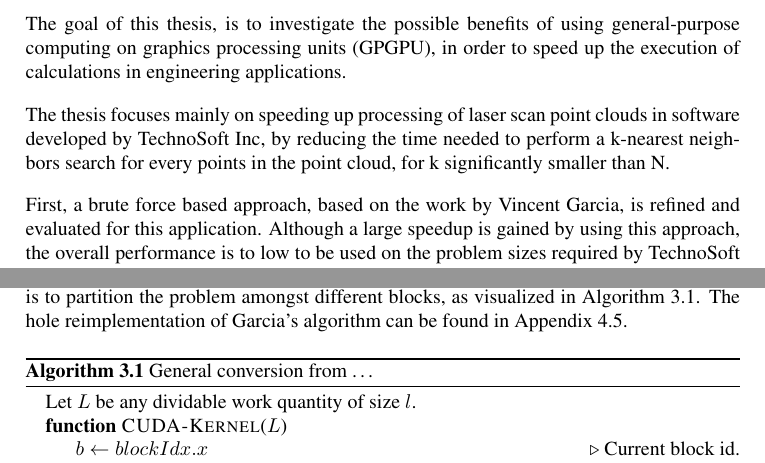
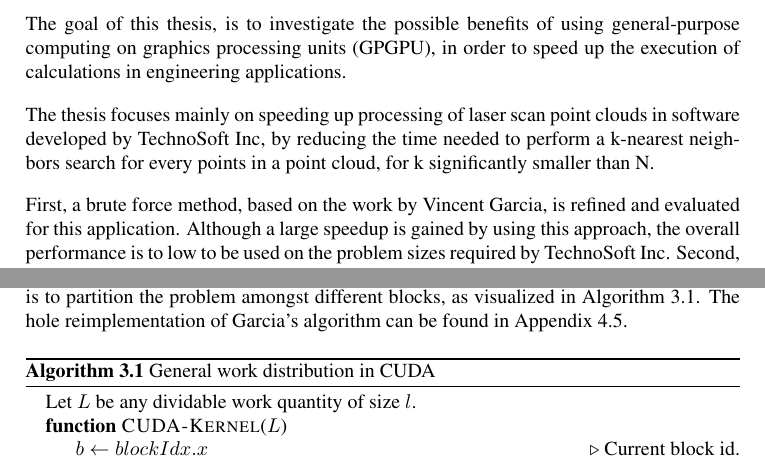
Before and after one commit to hgranlund/tsi-gpgpu, a LaTeX thesis (report/tex/main.tex, which reads report/tex/abstract.tex, report/tex/investigation_of_a_brute_force_approach_based_on_garcia.tex): two parts of pages 3 and 29 of 63, joined at a grey line, cut so that both start at the same text. Compiled offline with pdfLaTeX.

Commit message:
readings

```diff
--- a/report/tex/abstract.tex
+++ b/report/tex/abstract.tex
@@ -17,6 +17,6 @@ Norwegian University of Science and Technology
 
 The goal of this thesis, is to investigate the possible benefits of using general-purpose computing on graphics processing units (GPGPU), in order to speed up the execution of calculations in engineering applications.
 
-The thesis focuses mainly on speeding up processing of laser scan point clouds in software developed by TechnoSoft Inc, by reducing the time needed to perform a k-nearest neighbors search for every points in the point cloud, for k significantly smaller than N.
+The thesis focuses mainly on speeding up processing of laser scan point clouds in software developed by TechnoSoft Inc, by reducing the time needed to perform a k-nearest neighbors search for every points in a point cloud, for k significantly smaller than N.
 
-First, a brute force based approach, based on the work by Vincent Garcia, is refined and evaluated for this application. Although a large speedup is gained by using this approach, the overall performance is to low to be used on the problem sizes required by TechnoSoft Inc. Second, a kd-tree based approach is investigated, and the inherent difficulties of parallelizing this tree based algorithm is addressed. Finally, it is shown that the GPGPU based algorithms developed in this thesis can be used to speed up a k-nearest neighbors search in a large point cloud.
+First, a brute force method, based on the work by Vincent Garcia, is refined and evaluated for this application. Although a large speedup is gained by using this approach, the overall performance is to low to be used on the problem sizes required by TechnoSoft Inc. Second, a kd-tree based approach is investigated, and the inherent difficulties of parallelizing this tree based algorithm is addressed. Finally, it is shown that the GPGPU based algorithms developed in this thesis can be used to speed up a k-nearest neighbors search in a large point cloud.
--- a/report/tex/investigation_of_a_brute_force_approach_based_on_garcia.tex
+++ b/report/tex/investigation_of_a_brute_force_approach_based_on_garcia.tex
@@ -43,7 +43,7 @@ Garcia's mathematical approach to the kNN problem is good and generic solution,
 First of all, Garcia's implementation only supports problem sizes up to $65535$, as our point clouds tends to be mush bigger, an expansion is therefore necessary. The limitation of $65535$ is exactly the number of theoretical blocks a kernel is allowed to spawn. An expatiation is therefore only a implementation issue, and is solved by a general partitioning algorithm. In short, the algorithm splits a list into a number of partitions. In this case, it is to partition the problem amongst different blocks, as visualized in Algorithm~\ref{alg:general_aspects_dividing}. The hole reimplementation of Garcia's algorithm can be found in Appendix~\ref{sec:brute_force_garcia}.
 
 \begin{algorithm}[ht]
-\caption{General conversion from \dots}
+\caption{General work distribution in CUDA}
 \label{alg:general_aspects_dividing}
 \begin{algorithmic}
 \State Let $L$ be any dividable work quantity of size $l$.
```
